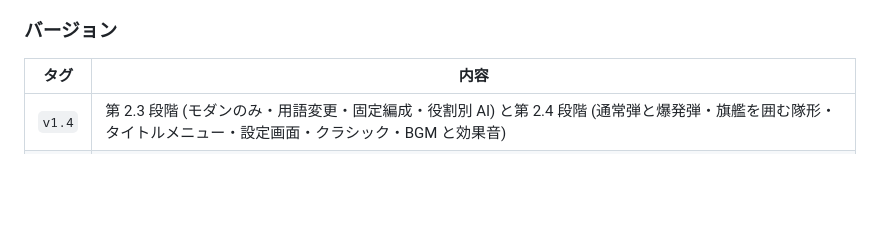
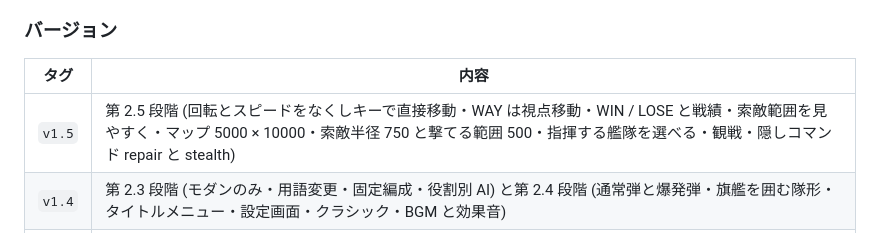
Before and after one commit to marusako/BUTTLESHIP, a Markdown page: DESIGN.md, the part around the change. Drawn GitHub-style; blank space fills up the shorter version.

Commit message:
DESIGN.md にバージョン v1.5 の対応を記載
Co-Authored-By: Claude Opus 5.5 <noreply@anthropic.com>

```diff
--- a/DESIGN.md
+++ b/DESIGN.md
@@ -371,6 +371,7 @@
 ### バージョン
 | タグ | 内容 |
 |---|---|
+| `v1.5` | 第 2.5 段階 (回転とスピードをなくしキーで直接移動・WAY は視点移動・WIN / LOSE と戦績・索敵範囲を見やすく・マップ 5000 × 10000・索敵半径 750 と撃てる範囲 500・指揮する艦隊を選べる・観戦・隠しコマンド repair と stealth) |
 | `v1.4` | 第 2.3 段階 (モダンのみ・用語変更・固定編成・役割別 AI) と第 2.4 段階 (通常弾と爆発弾・旗艦を囲む隊形・タイトルメニュー・設定画面・クラシック・BGM と効果音) |
 | `v1.3` | 第 2.2 段階 (長押しで移動先を更新・ジョブ・隊長を中心にした隊列 AI・隊長は真ん中から出撃・マップの外に出られない) |
 | `v1.2` | 第 2.1 段階 (原作の画面に合わせた配置・艦艇数 15000・COMMAND パネル) と、縦長マップ (2400 × 4800)・COMMAND と LOCATION の横並び |
```
